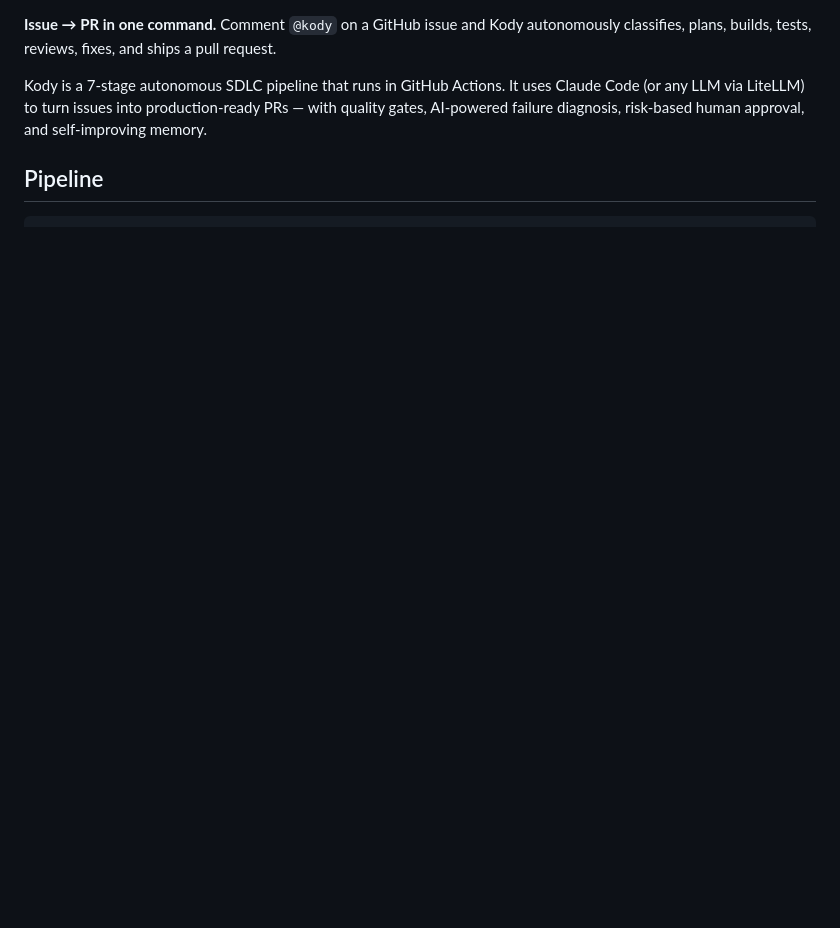
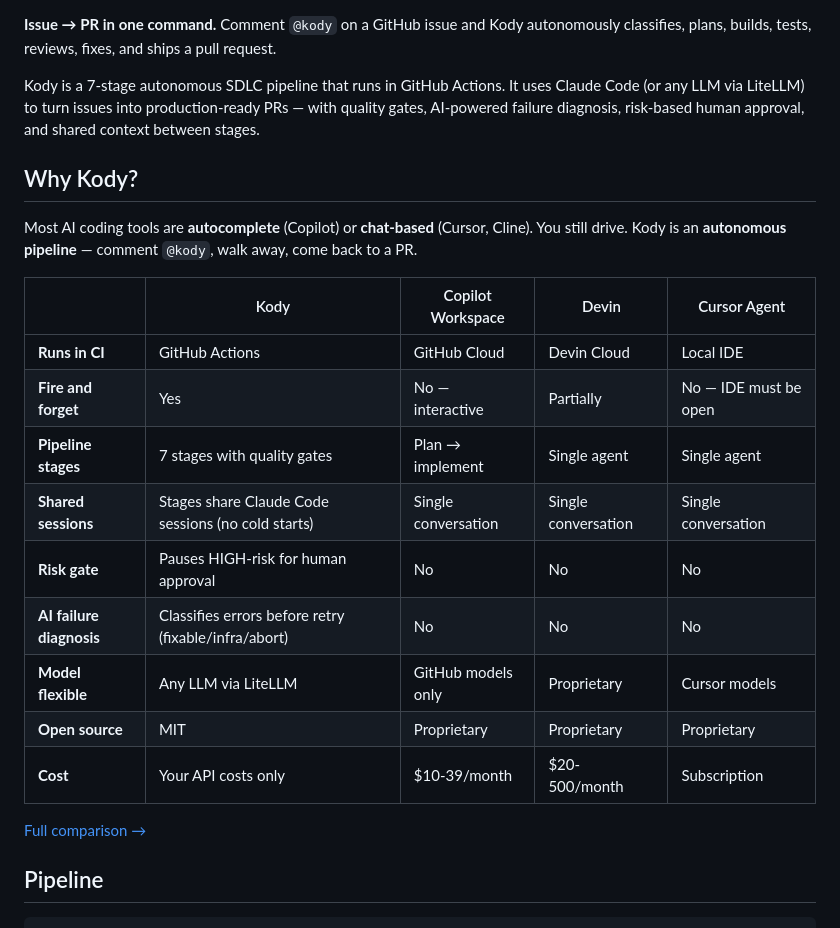
Before and after one commit to aharonyaircohen/Kody-Engine-Lite, a Markdown page: README.md, the part around one of its changes. Rendered like a GitHub page; blank space fills up the shorter version.

```diff
--- a/README.md
+++ b/README.md
@@ -2,7 +5,25 @@
 
 **Issue → PR in one command.** Comment `@kody` on a GitHub issue and Kody autonomously classifies, plans, builds, tests, reviews, fixes, and ships a pull request.
 
-Kody is a 7-stage autonomous SDLC pipeline that runs in GitHub Actions. It uses Claude Code (or any LLM via LiteLLM) to turn issues into production-ready PRs — with quality gates, AI-powered failure diagnosis, risk-based human approval, and self-improving memory.
+Kody is a 7-stage autonomous SDLC pipeline that runs in GitHub Actions. It uses Claude Code (or any LLM via LiteLLM) to turn issues into production-ready PRs — with quality gates, AI-powered failure diagnosis, risk-based human approval, and shared context between stages.
+
+## Why Kody?
+
+Most AI coding tools are **autocomplete** (Copilot) or **chat-based** (Cursor, Cline). You still drive. Kody is an **autonomous pipeline** — comment `@kody`, walk away, come back to a PR.
+
+| | Kody | Copilot Workspace | Devin | Cursor Agent |
+|---|---|---|---|---|
+| **Runs in CI** | GitHub Actions | GitHub Cloud | Devin Cloud | Local IDE |
+| **Fire and forget** | Yes | No — interactive | Partially | No — IDE must be open |
+| **Pipeline stages** | 7 stages with quality gates | Plan → implement | Single agent | Single agent |
+| **Shared sessions** | Stages share Claude Code sessions (no cold starts) | Single conversation | Single conversation | Single conversation |
+| **Risk gate** | Pauses HIGH-risk for human approval | No | No | No |
+| **AI failure diagnosis** | Classifies errors before retry (fixable/infra/abort) | No | No | No |
+| **Model flexible** | Any LLM via LiteLLM | GitHub models only | Proprietary | Cursor models |
+| **Open source** | MIT | Proprietary | Proprietary | Proprietary |
+| **Cost** | Your API costs only | $10-39/month | $20-500/month | Subscription |
+
+[Full comparison →](docs/COMPARISON.md)
 
 ## Pipeline
 
```
Also changed, not shown: other parts of README.md (+113 -98 lines).
